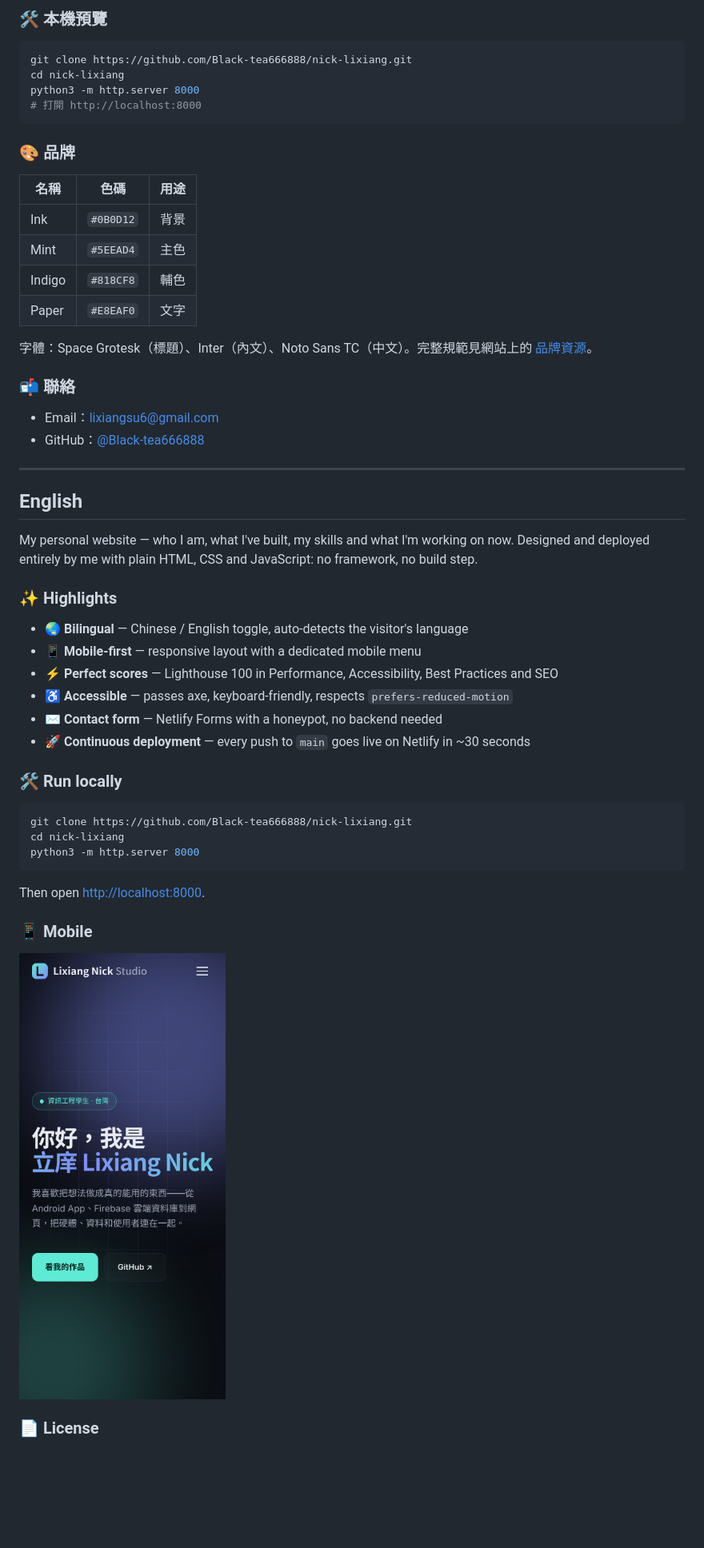
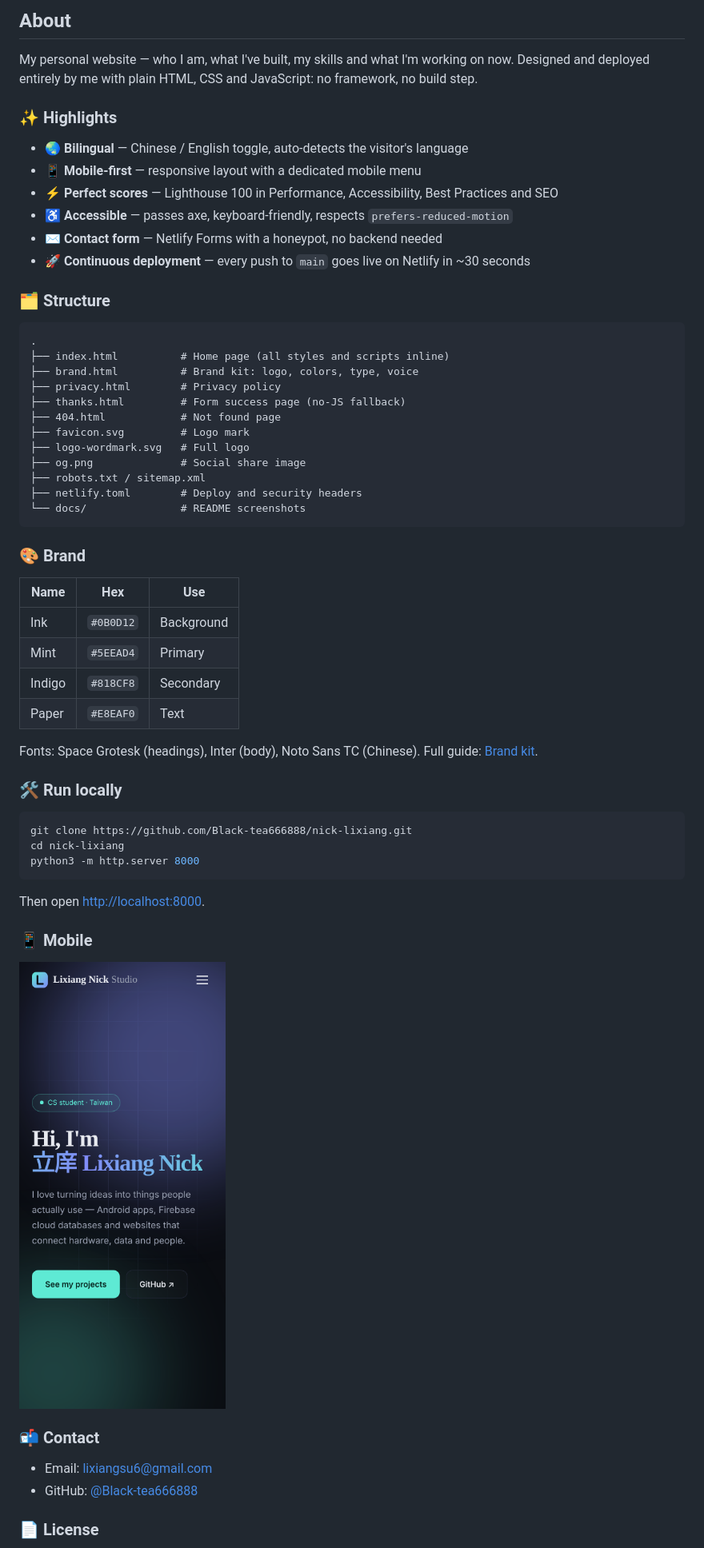
Before and after one commit to Black-tea666888/nick-lixiang, a Markdown page: README.md, the part around one of its changes. Shown at 80% size. GitHub-like rendering; pictures changed too: docs/preview-mobile.png; blank space fills up the shorter version.

Commit message:
README: English only, English screenshots
Co-Authored-By: Claude Opus 5.5 <noreply@anthropic.com>
Claude-Session: https://claude.ai/code/session_01EBZHduDSTzSEw5gpksr7mL

````diff
--- a/README.md
+++ b/README.md
@@ -57,31 +22,4 @@
-### 🛠 本機預覽
-
-```bash
-git clone https://github.com/Black-tea666888/nick-lixiang.git
-cd nick-lixiang
-python3 -m http.server 8000
-# 打開 http://localhost:8000
-```
-
-### 🎨 品牌
-
-| 名稱 | 色碼 | 用途 |
-|---|---|---|
-| Ink | `#0B0D12` | 背景 |
-| Mint | `#5EEAD4` | 主色 |
-| Indigo | `#818CF8` | 輔色 |
-| Paper | `#E8EAF0` | 文字 |
-
-字體：Space Grotesk（標題）、Inter（內文）、Noto Sans TC（中文）。完整規範見網站上的 [品牌資源](https://classy-beignet-781d38.netlify.app/brand.html)。
-
-### 📬 聯絡
-
-- Email：lixiangsu6@gmail.com
-- GitHub：[@Black-tea666888](https://github.com/Black-tea666888)
-
----
-
-## English
+## About
 
 My personal website — who I am, what I've built, my skills and what I'm working on now. Designed and deployed entirely by me with plain HTML, CSS and JavaScript: no framework, no build step.
 
@@ -93,6 +31,34 @@ My personal website — who I am, what I've built, my skills and what I'm workin
 - ♿ **Accessible** — passes axe, keyboard-friendly, respects `prefers-reduced-motion`
 - ✉️ **Contact form** — Netlify Forms with a honeypot, no backend needed
 - 🚀 **Continuous deployment** — every push to `main` goes live on Netlify in ~30 seconds
+
+### 🗂 Structure
+
+```
+.
+├── index.html          # Home page (all styles and scripts inline)
+├── brand.html          # Brand kit: logo, colors, type, voice
+├── privacy.html        # Privacy policy
+├── thanks.html         # Form success page (no-JS fallback)
+├── 404.html            # Not found page
+├── favicon.svg         # Logo mark
+├── logo-wordmark.svg   # Full logo
+├── og.png              # Social share image
+├── robots.txt / sitemap.xml
+├── netlify.toml        # Deploy and security headers
+└── docs/               # README screenshots
+```
+
+### 🎨 Brand
+
+| Name | Hex | Use |
+|---|---|---|
+| Ink | `#0B0D12` | Background |
+| Mint | `#5EEAD4` | Primary |
+| Indigo | `#818CF8` | Secondary |
+| Paper | `#E8EAF0` | Text |
+
+Fonts: Space Grotesk (headings), Inter (body), Noto Sans TC (Chinese). Full guide: [Brand kit](https://classy-beignet-781d38.netlify.app/brand.html).
 
 ### 🛠 Run locally
 
@@ -108,6 +74,11 @@ Then open <http://localhost:8000>.
 
 <img src="docs/preview-mobile.png" alt="Mobile preview" width="260">
 
+### 📬 Contact
+
+- Email: lixiangsu6@gmail.com
+- GitHub: [@Black-tea666888](https://github.com/Black-tea666888)
+
 ### 📄 License
 
 The **code** is released under the [MIT License](LICENSE). The **content** — text, logo, brand assets and project descriptions — © Lixiang Nick, all rights reserved.
````
Also changed, not shown: other parts of README.md (+2 -37 lines), docs/preview-desktop.png.
